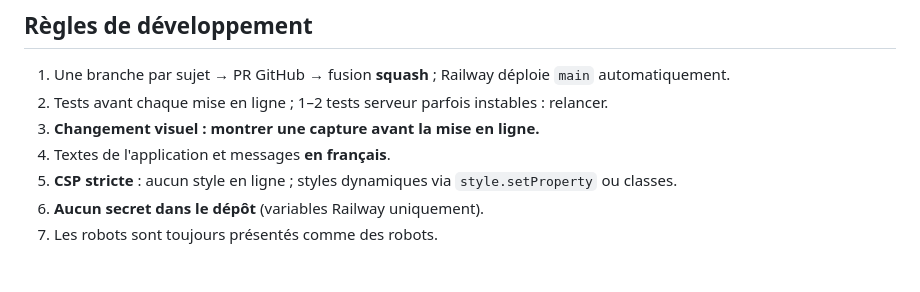
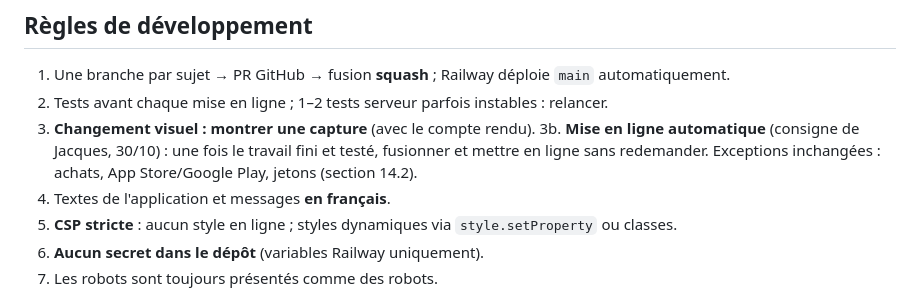
Before and after one commit to manishraanana-beep/belote, a Markdown page: CLAUDE.md, the part around the change. Rendered like a GitHub page; blank space fills up the shorter version.

Commit message:
CLAUDE.md : mise en ligne automatique une fois le travail fini (#174)
Claude-Session: https://claude.ai/code/session_019PdCw1omZPbGau99Mhb9Vt

Co-authored-by: Claude <noreply@anthropic.com>

```diff
--- a/CLAUDE.md
+++ b/CLAUDE.md
@@ -58,7 +58,8 @@ Documentation détaillée (à lire seulement si besoin) : `docs/DOCUMENTATION-CO
 
 1. Une branche par sujet → PR GitHub → fusion **squash** ; Railway déploie `main` automatiquement.
 2. Tests avant chaque mise en ligne ; 1–2 tests serveur parfois instables : relancer.
-3. **Changement visuel : montrer une capture avant la mise en ligne.**
+3. **Changement visuel : montrer une capture** (avec le compte rendu).
+3b. **Mise en ligne automatique** (consigne de Jacques, 30/10) : une fois le travail fini et testé, fusionner et mettre en ligne sans redemander. Exceptions inchangées : achats, App Store/Google Play, jetons (section 14.2).
 4. Textes de l'application et messages **en français**.
 5. **CSP stricte** : aucun style en ligne ; styles dynamiques via `style.setProperty` ou classes.
 6. **Aucun secret dans le dépôt** (variables Railway uniquement).
```
